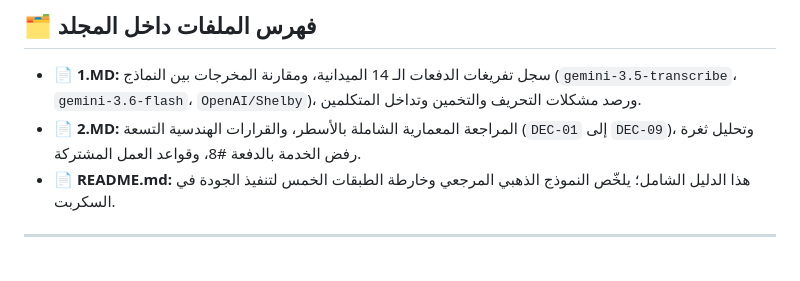
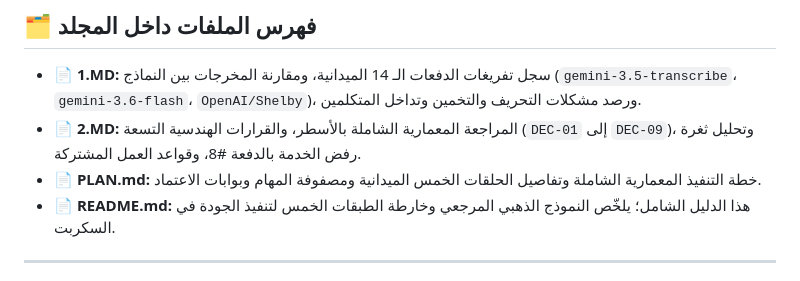
Before and after one commit to wewe00220033/Gemini-3.8-Flash, a Markdown page: زيزو/README.md, the part around the change. Rendered like a GitHub page.

Commit message:
docs(zizo): add PLAN.md implementation roadmap and update README index

```diff
--- a/زيزو/README.md
+++ b/زيزو/README.md
@@ -8,6 +8,7 @@
 
 - 📄 **1.MD:** سجل تفريغات الدفعات الـ 14 الميدانية، ومقارنة المخرجات بين النماذج (`gemini-3.5-transcribe`، `gemini-3.6-flash`، `OpenAI/Shelby`)، ورصد مشكلات التحريف والتخمين وتداخل المتكلمين.
 - 📄 **2.MD:** المراجعة المعمارية الشاملة بالأسطر، والقرارات الهندسية التسعة (`DEC-01` إلى `DEC-09`)، وتحليل ثغرة رفض الخدمة بالدفعة #8، وقواعد العمل المشتركة.
+- 📄 **PLAN.md:** خطة التنفيذ المعمارية الشاملة وتفاصيل الحلقات الخمس الميدانية ومصفوفة المهام وبوابات الاعتماد.
 - 📄 **README.md:** هذا الدليل الشامل؛ يلخّص النموذج الذهبي المرجعي وخارطة الطبقات الخمس لتنفيذ الجودة في السكربت.
 
 ---
```
Also changed, not shown: زيزو/PLAN.md (added, +122 -0 lines).
